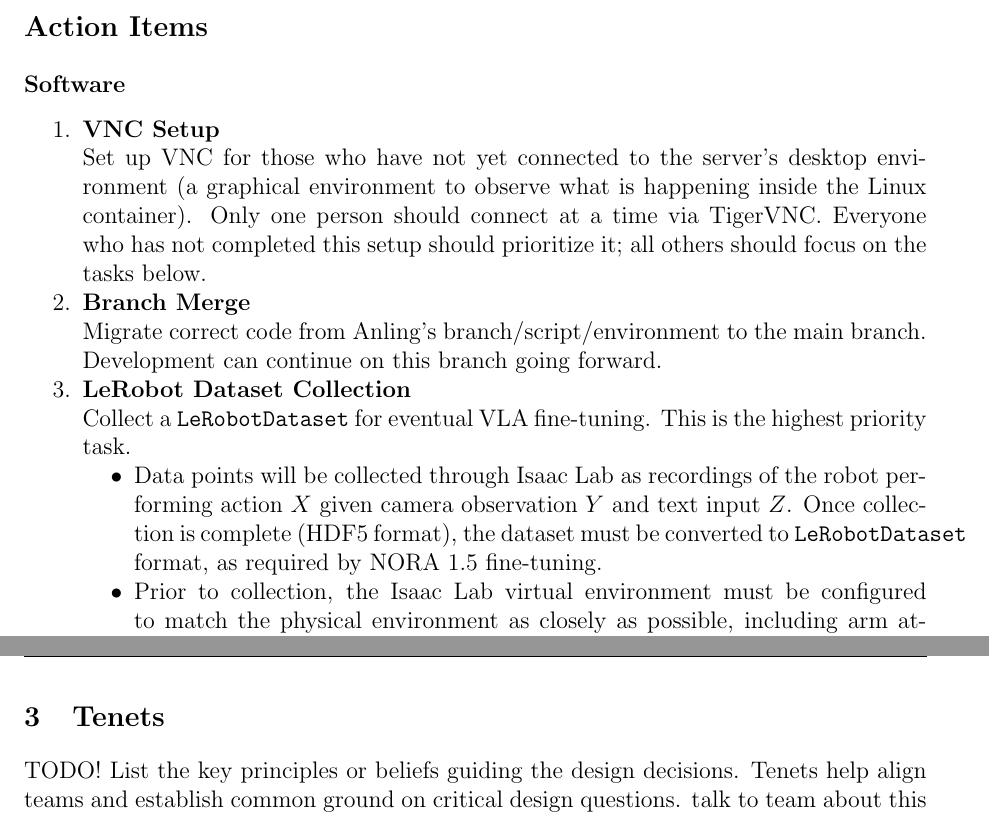
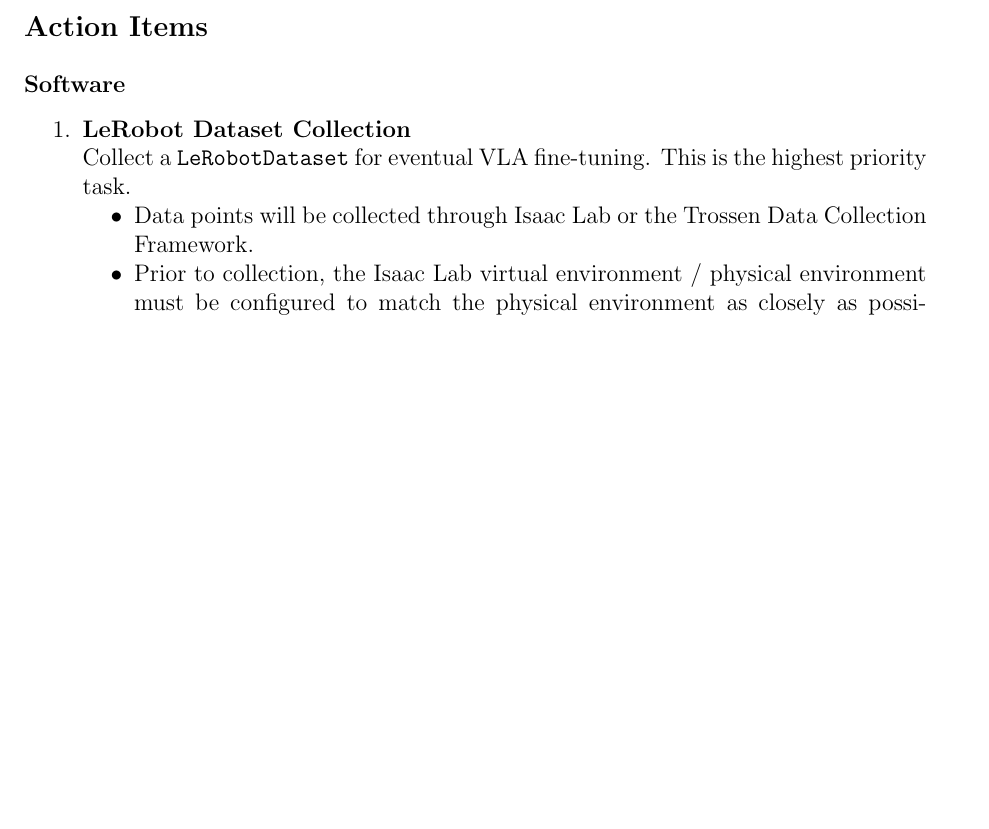
Before and after one commit to washu-robotics-nimble/.github, a LaTeX document (docs/tdd.tex): two parts of pages 3 and 7 of 21 before the commit and part of page 3 of 19 after it, the two joined at a grey line, cut so that both start at the same text, the shorter picture padded with empty space. Compiled offline with pdfLaTeX.

Commit message:
docs: tdd update

```diff
--- a/docs/tdd.tex
+++ b/docs/tdd.tex
@@ -48,22 +48,16 @@
 
 %----------------------------
 \section*{Action Items}
-% This is to be removed potentially on completion of this document.
+% This is to be removed on completion of this document.
 \subsection*{Software}
 
 \begin{enumerate}
 
-  \item \textbf{VNC Setup} \\
-  Set up VNC for those who have not yet connected to the server's desktop environment (a graphical environment to observe what is happening inside the Linux container). Only one person should connect at a time via TigerVNC. Everyone who has not completed this setup should prioritize it; all others should focus on the tasks below.
-
-  \item \textbf{Branch Merge} \\
-  Migrate correct code from Anling's branch/script/environment to the main branch. Development can continue on this branch going forward.
-
   \item \textbf{LeRobot Dataset Collection} \\
   Collect a \texttt{LeRobotDataset} for eventual VLA fine-tuning. This is the highest priority task.
   \begin{itemize}
-    \item Data points will be collected through Isaac Lab as recordings of the robot performing action $X$ given camera observation $Y$ and text input $Z$. Once collection is complete (HDF5 format), the dataset must be converted to \texttt{LeRobotDataset} format, as required by NORA 1.5 fine-tuning.
-    \item Prior to collection, the Isaac Lab virtual environment must be configured to match the physical environment as closely as possible, including arm attachments (Logitech camera), and environmental objects (whiteboard, marker holder, etc.).
+    \item Data points will be collected through Isaac Lab or the Trossen Data Collection Framework.
+    \item Prior to collection, the Isaac Lab virtual environment / physical environment must be configured to match the physical environment as closely as possible, including arm attachments (Logitech camera), and environmental objects (whiteboard, marker holder, etc.).
     \item The raw HDF5 dataset will first be released publicly on HuggingFace, followed by the converted \texttt{LeRobotDataset}.
   \end{itemize}
 
@@ -131,13 +124,6 @@
     \item Dynamically generate appropriate writing motions.
     \item Execute smooth, legible handwriting without pre-programmed trajectories for each specific string.
 \end{itemize}
-\newpage
-%----------------------------
-\section{Tenets}
-TODO!
-List the key principles or beliefs guiding the design decisions.
-Tenets help align teams and establish common ground on critical design questions.
-talk to team about this
 \newpage
 %----------------------------
 \section{Requirements}
```
Also changed, not shown: docs/tdd.pdf, docs/tdd.tex (19 more changed lines).
